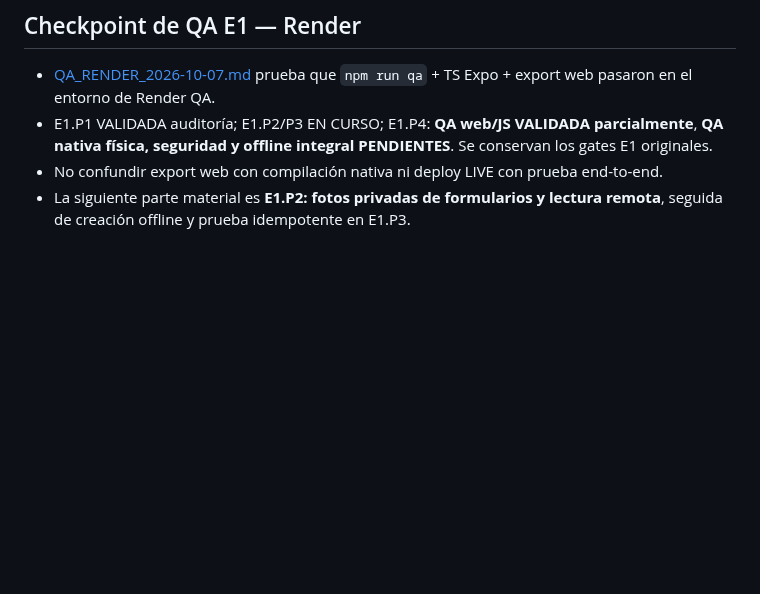
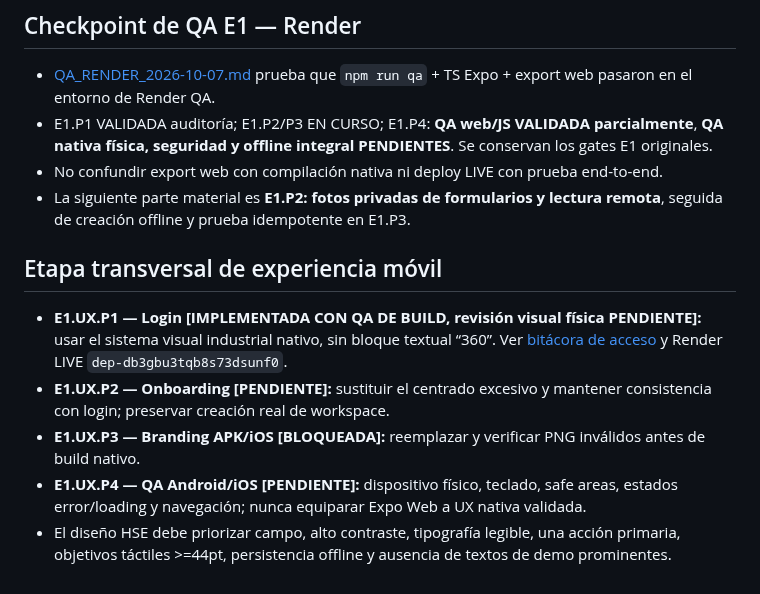
Before and after one commit to LordKurama01/informe360, a Markdown page: docs/bitacora/ETAPAS.md, the part around the change. Drawn GitHub-style; blank space fills up the shorter version.

Commit message:
docs(hse UX): record tested login redesign, invalid PNG asset and native follow-up

```diff
--- a/docs/bitacora/ETAPAS.md
+++ b/docs/bitacora/ETAPAS.md
@@ -78,3 +78,12 @@ RAG documental con citas, EPP/visión computacional, capacitación masiva, marke
 - E1.P1 VALIDADA auditoría; E1.P2/P3 EN CURSO; E1.P4: **QA web/JS VALIDADA parcialmente**, **QA nativa física, seguridad y offline integral PENDIENTES**. Se conservan los gates E1 originales.
 - No confundir export web con compilación nativa ni deploy LIVE con prueba end-to-end.
 - La siguiente parte material es **E1.P2: fotos privadas de formularios y lectura remota**, seguida de creación offline y prueba idempotente en E1.P3.
+
+
+## Etapa transversal de experiencia móvil
+
+- **E1.UX.P1 — Login [IMPLEMENTADA CON QA DE BUILD, revisión visual física PENDIENTE]:** usar el sistema visual industrial nativo, sin bloque textual “360”. Ver [bitácora de acceso](E1_UX_LOGIN_2026-10-07.md) y Render LIVE `dep-db3gbu3tqb8s73dsunf0`.
+- **E1.UX.P2 — Onboarding [PENDIENTE]:** sustituir el centrado excesivo y mantener consistencia con login; preservar creación real de workspace.
+- **E1.UX.P3 — Branding APK/iOS [BLOQUEADA]:** reemplazar y verificar PNG inválidos antes de build nativo.
+- **E1.UX.P4 — QA Android/iOS [PENDIENTE]:** dispositivo físico, teclado, safe areas, estados error/loading y navegación; nunca equiparar Expo Web a UX nativa validada.
+- El diseño HSE debe priorizar campo, alto contraste, tipografía legible, una acción primaria, objetivos táctiles >=44pt, persistencia offline y ausencia de textos de demo prominentes.
```
